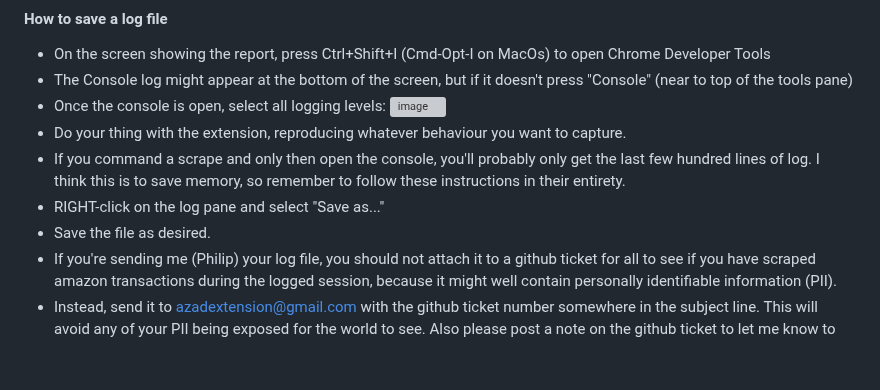
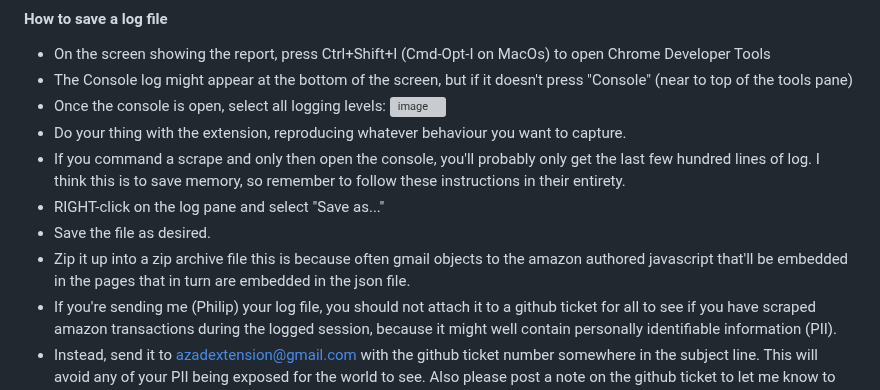
Before and after one commit to philipmulcahy/azad, a Markdown page: README.md, the part around the change. Drawn GitHub-style; blank space fills up the shorter version; grey boxes are pictures that could not be loaded.

Commit message:
Update README with log file handling instructions
Added instructions for zipping log files and sending them securely.

```diff
--- a/README.md
+++ b/README.md
@@ -141,6 +141,7 @@ If you have log files, debug info, or screenshots to send but don't want them to
 * If you command a scrape and only then open the console, you'll probably only get the last few hundred lines of log. I think this is to save memory, so remember to follow these instructions in their entirety.
 * RIGHT-click on the log pane and select "Save as..."
 * Save the file as desired.
+* Zip it up into a zip archive file this is because often gmail objects to the amazon authored javascript that'll be embedded in the pages that in turn are embedded in the json file.
 * If you're sending me (Philip) your log file, you should not attach it to a github ticket for all to see if you have scraped amazon transactions during the logged session, because it might well contain personally identifiable information (PII).
 * Instead, send it to azadextension@gmail.com with the github ticket number somewhere in the subject line. This will avoid any of your PII being exposed for the world to see. Also please post a note on the github ticket to let me know to look out for it: I don't habitually look at project email unless I know there's something there for me: it's too full of proposals to buy the extension by folks who want to serve malware.
 
```
